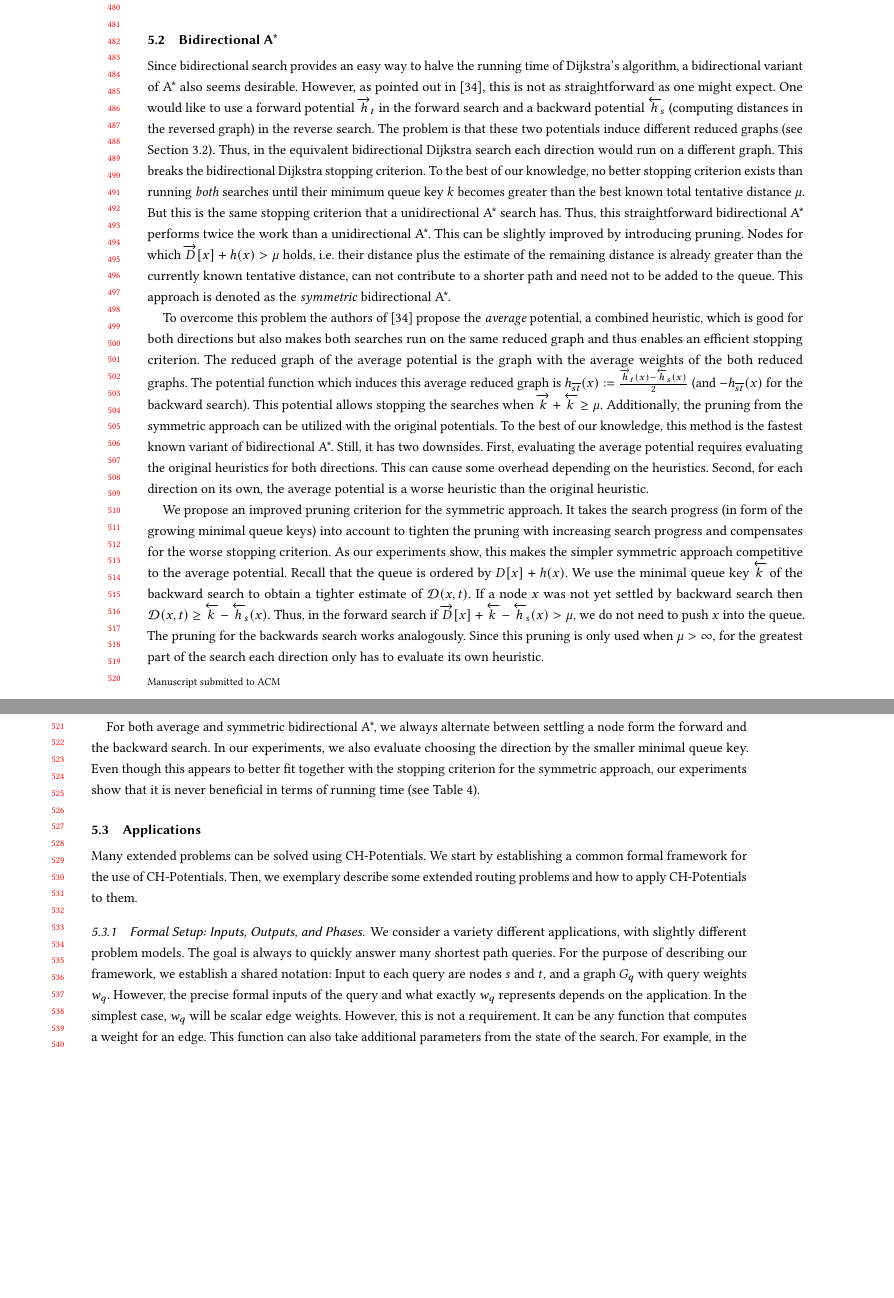
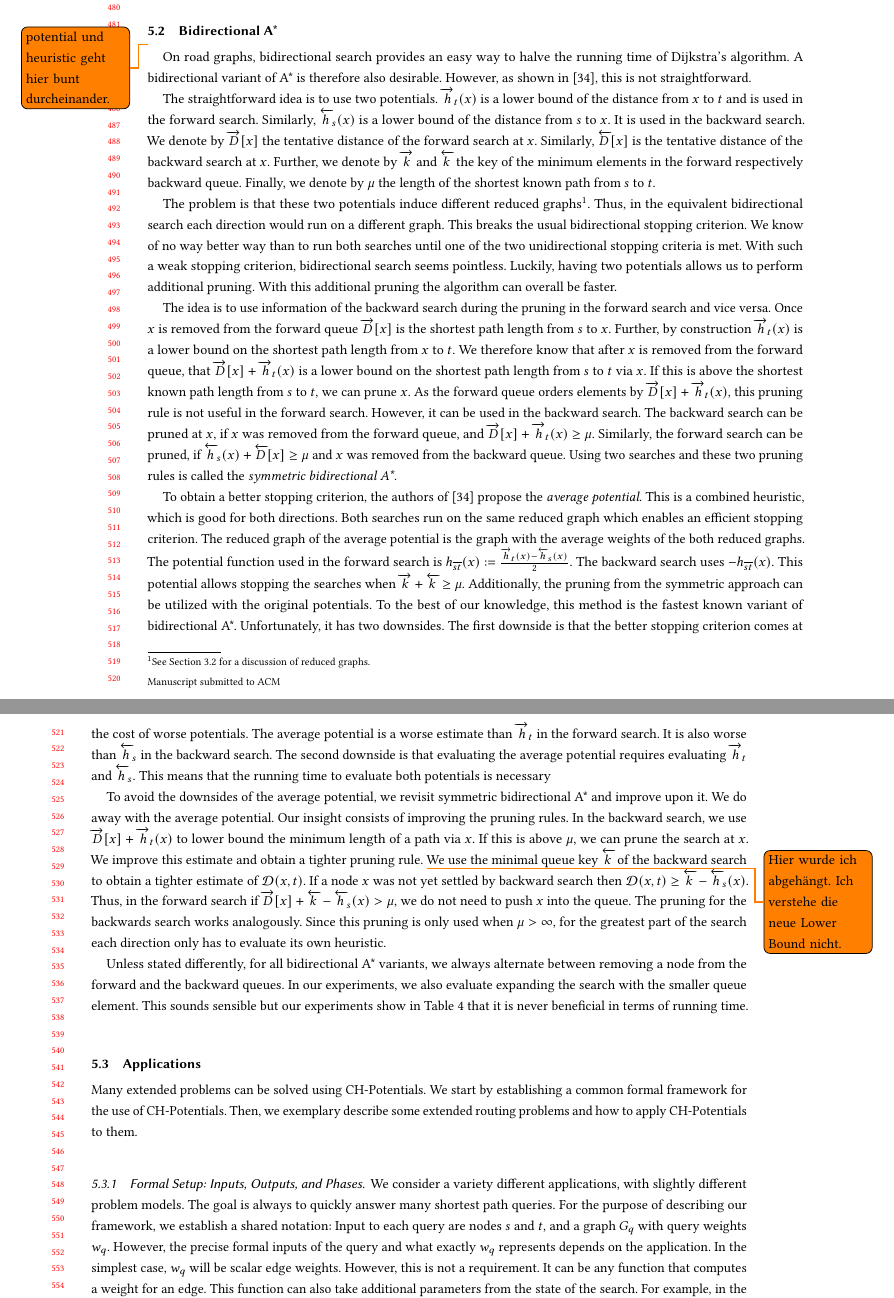
Before and after one commit to kit-algo/ch_potentials, a LaTeX paper (paper/ch_potentials.tex): two parts of pages 10 and 11 of 28 before the commit and two parts of pages 10 and 11 of 29 after it, joined at a grey line, cut so that both start at the same text, the shorter picture padded with empty space. Compiled offline with pdfLaTeX.

Commit message:
rework A* description

```diff
--- a/paper/ch_potentials.tex
+++ b/paper/ch_potentials.tex
@@ -599,43 +599,72 @@ The final result is the concatenation of both paths.
 
 \subsection{Bidirectional A*}\label{sec:bidir_astar}
 
-Since bidirectional search provides an easy way to halve the running time of Dijkstra's algorithm, a bidirectional variant of A* also seems desirable.
-However, as pointed out in~\cite{gh-cspas-05}, this is not as straightforward as one might expect.
-One would like to use a forward potential $\overrightarrow{h}_t$ in the forward search and a backward potential $\overleftarrow{h}_s$ (computing distances in the reversed graph) in the reverse search.
-The problem is that these two potentials induce different reduced graphs (see Section~\ref{sec:a_star}).
-Thus, in the equivalent bidirectional Dijkstra search each direction would run on a different graph.
-This breaks the bidirectional Dijkstra stopping criterion.
-To the best of our knowledge, no better stopping criterion exists than running \emph{both} searches until their minimum queue key $k$ becomes greater than the best known total tentative distance $\mu$.
-But this is the same stopping criterion that a unidirectional A* search has.
-Thus, this straightforward bidirectional A* performs twice the work than a unidirectional A*.
-This can be slightly improved by introducing pruning.
-Nodes for which $\overrightarrow{D}[x] + h(x) > \mu$ holds, i.e. their distance plus the estimate of the remaining distance is already greater than the currently known tentative distance, can not contribute to a shorter path and need not to be added to the queue.
-This approach is denoted as the \emph{symmetric} bidirectional A*.
+\todo{potential und heuristic geht hier bunt durcheinander.}
 
-To overcome this problem the authors of~\cite{gh-cspas-05} propose the \emph{average} potential, a combined heuristic, which is good for both directions but also makes both searches run on the same reduced graph and thus enables an efficient stopping criterion.
+On road graphs, bidirectional search provides an easy way to halve the running time of Dijkstra's algorithm.
+A bidirectional variant of A* is therefore also desirable.
+However, as shown in~\cite{gh-cspas-05}, this is not straightforward.
+
+The straightforward idea is to use two potentials.
+$\overrightarrow{h}_t(x)$ is a lower bound of the distance from $x$ to $t$ and is used in the forward search.
+Similarly, $\overleftarrow{h}_s(x)$ is a lower bound of the distance from $s$ to $x$.
+It is used in the backward search.
+We denote by $\overrightarrow{D}[x]$ the tentative distance of the forward search at $x$.
+Similarly, $\overleftarrow{D}[x]$ is the tentative distance of the backward search at $x$.
+Further, we denote by $\overrightarrow{k}$ and $\overleftarrow{k}$ the key of the minimum elements in the forward respectively backward queue.
+Finally, we denote by $\mu$ the length of the shortest known path from $s$ to $t$.
+
+The problem is that these two potentials induce different reduced graphs\footnote{See Section~\ref{sec:a_star} for a discussion of reduced graphs.}.
+Thus, in the equivalent bidirectional search each direction would run on a different graph.
+This breaks the usual bidirectional stopping criterion.
+We know of no way better way than to run both searches until one of the two unidirectional stopping criteria is met.
+With such a weak stopping criterion, bidirectional search seems pointless.
+Luckily, having two potentials allows us to perform additional pruning.
+With this additional pruning the algorithm can overall be faster.
+
+The idea is to use information of the backward search during the pruning in the forward search and vice versa.
+Once $x$ is removed from the forward queue $\overrightarrow{D}[x]$ is the shortest path length from $s$ to $x$.
+Further, by construction $\overrightarrow{h}_t(x)$ is a lower bound on the shortest path length from $x$ to $t$.
+We therefore know that after $x$ is removed from the forward queue, that $\overrightarrow{D}[x] + \overrightarrow{h}_t(x)$ is a lower bound on the shortest path length from $s$ to $t$ via $x$.
+If this is above the shortest known path length from $s$ to $t$, we can prune $x$.
+As the forward queue orders elements by $\overrightarrow{D}[x] + \overrightarrow{h}_t(x)$, this pruning rule is not useful in the forward search.
+However, it can be used in the backward search.
+The backward search can be pruned at $x$, if $x$ was removed from the forward queue, and $\overrightarrow{D}[x] + \overrightarrow{h}_t(x)\ge \mu$.
+Similarly, the forward search can be pruned, if $\overleftarrow{h}_s(x) + \overleftarrow{D}[x]\ge \mu$ and $x$ was removed from the backward queue.
+Using two searches and these two pruning rules is called the \emph{symmetric bidirectional A*}.
+
+To obtain a better stopping criterion, the authors of~\cite{gh-cspas-05} propose the \emph{average potential}.
+This is a combined heuristic, which is good for both directions.
+Both searches run on the same reduced graph which enables an efficient stopping criterion.
 The reduced graph of the average potential is the graph with the average weights of the both reduced graphs.
-The potential function which induces this average reduced graph is $h_{\overline{st}}(x) := \frac{\overrightarrow{h}_t(x) - \overleftarrow{h}_s(x)}{2}$ (and $-h_{\overline{st}}(x)$ for the backward search).
+The potential function used in the forward search is $h_{\overline{st}}(x) := \frac{\overrightarrow{h}_t(x) - \overleftarrow{h}_s(x)}{2}$.
+The backward search uses $-h_{\overline{st}}(x)$.
 This potential allows stopping the searches when $\overrightarrow{k} + \overleftarrow{k} \geq \mu$.
 Additionally, the pruning from the symmetric approach can be utilized with the original potentials.
 To the best of our knowledge, this method is the fastest known variant of bidirectional A*.
-Still, it has two downsides.
-First, evaluating the average potential requires evaluating the original heuristics for both directions.
-This can cause some overhead depending on the heuristics.
-Second, for each direction on its own, the average potential is a worse heuristic than the original heuristic.
+Unfortunately, it has two downsides.
+The first downside is that the better stopping criterion comes at the cost of worse potentials.
+The average potential is a worse estimate than $\overrightarrow{h}_t$ in the forward search.
+It is also worse than $\overleftarrow{h}_s$ in the backward search.
+The second downside is that evaluating the average potential requires evaluating $\overrightarrow{h}_t$ and $\overleftarrow{h}_s$.
+This means that the running time to evaluate both potentials is necessary
 
-We propose an improved pruning criterion for the symmetric approach.
-It takes the search progress (in form of the growing minimal queue keys) into account to tighten the pruning with increasing search progress and compensates for the worse stopping criterion.
-As our experiments show, this makes the simpler symmetric approach competitive to the average potential.
-Recall that the queue is ordered by $D[x] + h(x)$.
+To avoid the downsides of the average potential, we revisit symmetric bidirectional A* and improve upon it.
+We do away with the average potential.
+Our insight consists of improving the pruning rules.
+In the backward search, we use $\overrightarrow{D}[x] + \overrightarrow{h}_t(x)$ to lower bound the minimum length of a path via $x$.
+If this is above $\mu$, we can prune the search at $x$.
+We improve this estimate and obtain a tighter pruning rule.
+\todo{Hier wurde ich abgehängt. Ich verstehe die neue Lower Bound nicht.}
 We use the minimal queue key $\overleftarrow{k}$ of the backward search to obtain a tighter estimate of $\dist(x,t)$.
 If a node $x$ was not yet settled by backward search then $\dist(x,t) \geq \overleftarrow{k} - \overleftarrow{h}_s(x)$.
 Thus, in the forward search if $\overrightarrow{D}[x] + \overleftarrow{k} - \overleftarrow{h}_s(x) > \mu$, we do not need to push $x$ into the queue.
 The pruning for the backwards search works analogously.
 Since this pruning is only used when $\mu > \infty$, for the greatest part of the search each direction only has to evaluate its own heuristic.
 
-For both average and symmetric bidirectional A*, we always alternate between settling a node form the forward and the backward search.
-In our experiments, we also evaluate choosing the direction by the smaller minimal queue key.
-Even though this appears to better fit together with the stopping criterion for the symmetric approach, our experiments show that it is never beneficial in terms of running time (see Table~\ref{tab:bidir_switching}).
+Unless stated differently, for all bidirectional A* variants, we always alternate between removing a node from the forward and the backward queues.
+In our experiments, we also evaluate expanding the search with the smaller queue element.
+This sounds sensible but our experiments show in Table~\ref{tab:bidir_switching} that it is never beneficial in terms of running time.
 
 \subsection{Applications}\label{sec:extensions}
 
```
